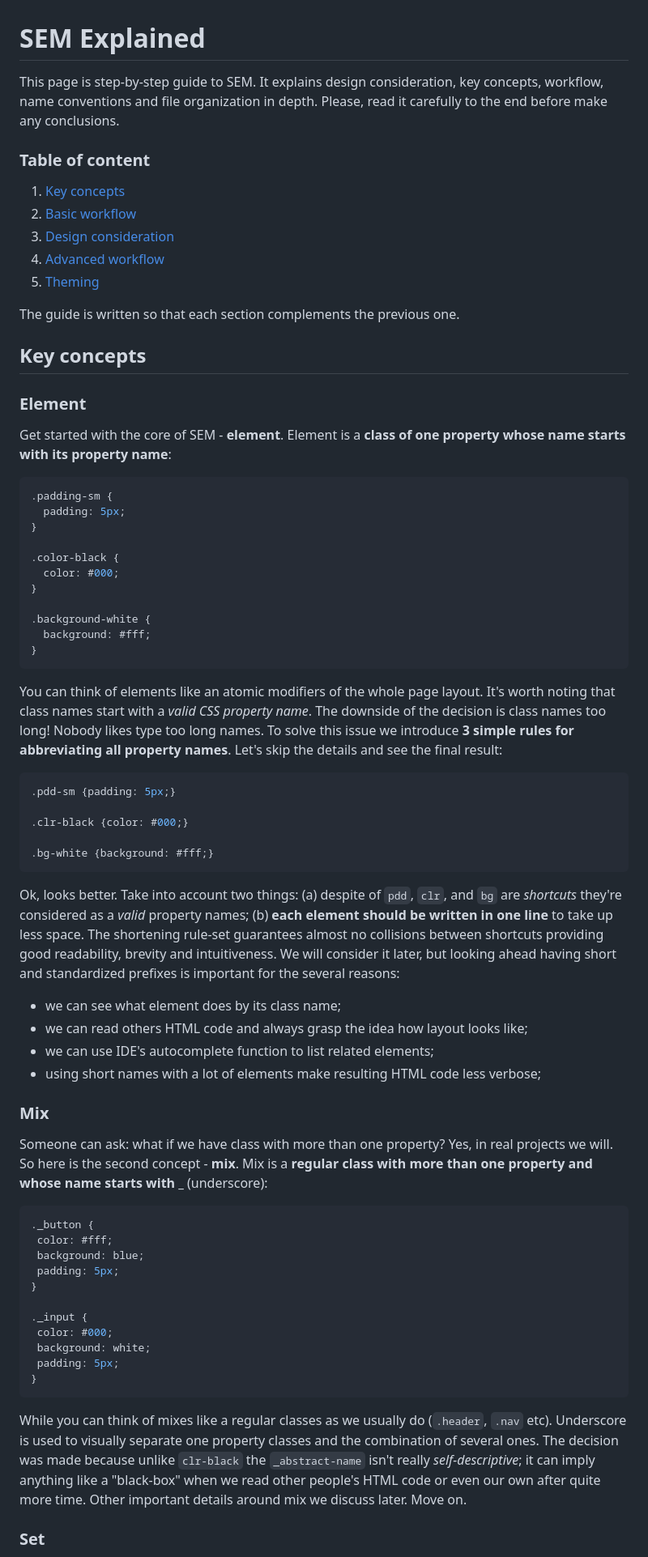
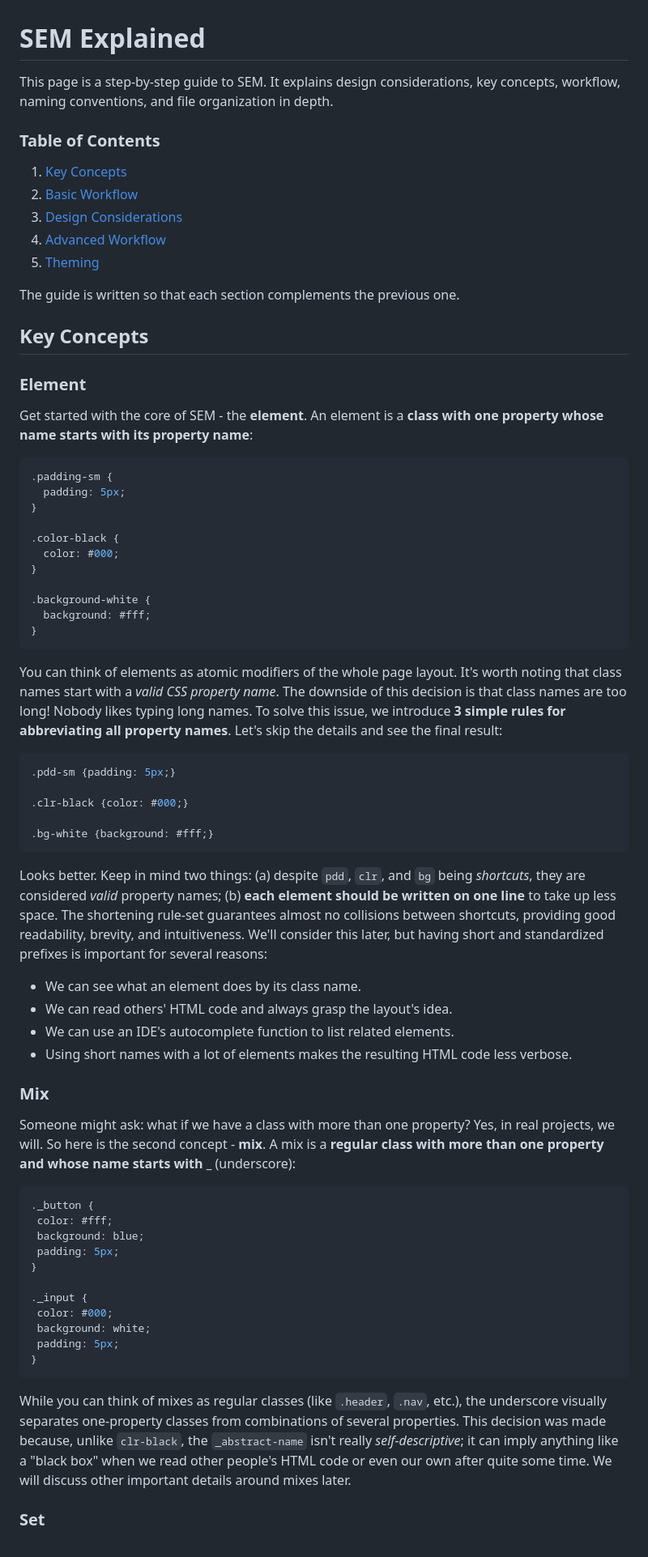
Before and after one commit to timfayz/SEM, a Markdown page: docs/guide.md, the part around one of its changes. Shown at 81% size. Rendered like a GitHub page.

````diff
--- a/docs/guide.md
+++ b/docs/guide.md
@@ -1,18 +1,18 @@
 # SEM Explained
-This page is step-by-step guide to SEM. It explains design consideration, key concepts, workflow, name conventions and file organization in depth. Please, read it carefully to the end before make any conclusions.
+This page is a step-by-step guide to SEM. It explains design considerations, key concepts, workflow, naming conventions, and file organization in depth.
 
-### Table of content
-1. [Key concepts](#key-concepts)
-2. [Basic workflow](#basic-workflow)
-3. [Design consideration](#design-consideration)
-4. [Advanced workflow](#advanced-workflow)
+### Table of Contents
+1. [Key Concepts](#key-concepts)
+2. [Basic Workflow](#basic-workflow)
+3. [Design Considerations](#design-consideration)
+4. [Advanced Workflow](#advanced-workflow)
 5. [Theming](#theming)
 
 The guide is written so that each section complements the previous one.
 
-## Key concepts
+## Key Concepts
 ### Element
-Get started with the core of SEM - **element**. Element is a **class of one property whose name starts with its property name**:
+Get started with the core of SEM - the **element**. An element is a **class with one property whose name starts with its property name**:
 ```CSS
 .padding-sm {
   padding: 5px;
@@ -26,7 +26,7 @@ Get started with the core of SEM - **element**. Element is a **class of one prop
   background: #fff;
 }
 ```
-You can think of elements like an atomic modifiers of the whole page layout. It's worth noting that class names start with a *valid CSS property name*. The downside of the decision is class names too long! Nobody likes type too long names. To solve this issue we introduce **3 simple rules for abbreviating all property names**. Let's skip the details and see the final result:
+You can think of elements as atomic modifiers of the whole page layout. It's worth noting that class names start with a *valid CSS property name*. The downside of this decision is that class names are too long! Nobody likes typing long names. To solve this issue, we introduce **3 simple rules for abbreviating all property names**. Let's skip the details and see the final result:
 ```CSS
 .pdd-sm {padding: 5px;}
 
@@ -34,16 +34,15 @@ You can think of elements like an atomic modifiers of the whole page layout. It'
 
 .bg-white {background: #fff;}
 ```
-Ok, looks better. Take into account two things: (a) despite of `pdd`, `clr`, and `bg` are *shortcuts* they're considered as a *valid* property names; (b) **each element should be written in one line** to take up less space. The shortening rule-set guarantees almost no collisions between shortcuts providing good readability, brevity and intuitiveness. We will consider it later, but looking ahead having short and standardized prefixes is important for the several reasons:
+Looks better. Keep in mind two things: (a) despite `pdd`, `clr`, and `bg` being *shortcuts*, they are considered *valid* property names; (b) **each element should be written on one line** to take up less space. The shortening rule-set guarantees almost no collisions between shortcuts, providing good readability, brevity, and intuitiveness. We'll consider this later, but having short and standardized prefixes is important for several reasons:
 
->
-- we can see what element does by its class name;
-- we can read others HTML code and always grasp the idea how layout looks like;
-- we can use IDE's autocomplete function to list related elements;
-- using short names with a lot of elements make resulting HTML code less verbose;
+- We can see what an element does by its class name.
+- We can read others' HTML code and always grasp the layout's idea.
+- We can use an IDE's autocomplete function to list related elements.
+- Using short names with a lot of elements makes the resulting HTML code less verbose.
 
 ### Mix
-Someone can ask: what if we have class with more than one property? Yes, in real projects we will. So here is the second concept - **mix**. Mix is a **regular class with more than one property and whose name starts with _** (underscore):
+Someone might ask: what if we have a class with more than one property? Yes, in real projects, we will. So here is the second concept - **mix**. A mix is a **regular class with more than one property and whose name starts with _** (underscore):
 ```CSS
 ._button {
  color: #fff;
@@ -57,6 +56,6 @@ Someone can ask: what if we have class with more than one property? Yes, in real
  padding: 5px;
 }
 ```
-While you can think of mixes like a regular classes as we usually do (`.header`, `.nav` etc). Underscore is used to visually separate one property classes and the combination of several ones. The decision was made because unlike `clr-black` the `_abstract-name` isn't really *self-descriptive*; it can imply anything like a "black-box" when we read other people's HTML code or even our own after quite more time. Other important details around mix we discuss later. Move on.
+While you can think of mixes as regular classes (like `.header`, `.nav`, etc.), the underscore visually separates one-property classes from combinations of several properties. This decision was made because, unlike `clr-black`, the `_abstract-name` isn't really *self-descriptive*; it can imply anything like a "black box" when we read other people's HTML code or even our own after quite some time. We will discuss other important details around mixes later.
 
 ### Set
````
Also changed, not shown: other parts of docs/guide.md (+12 -13 lines).
